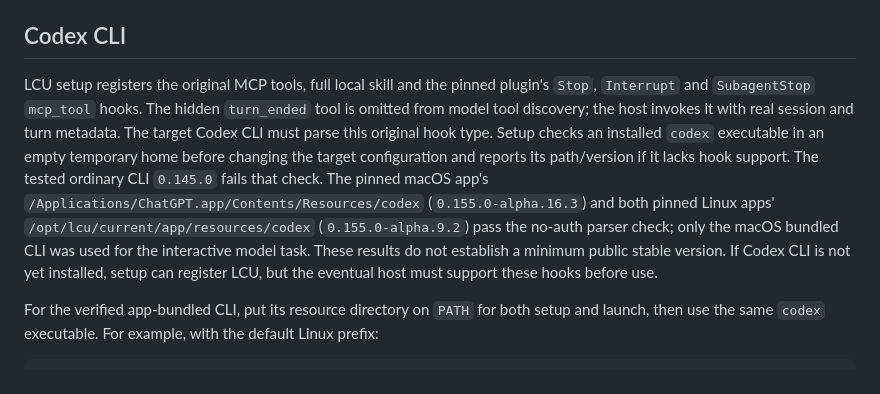
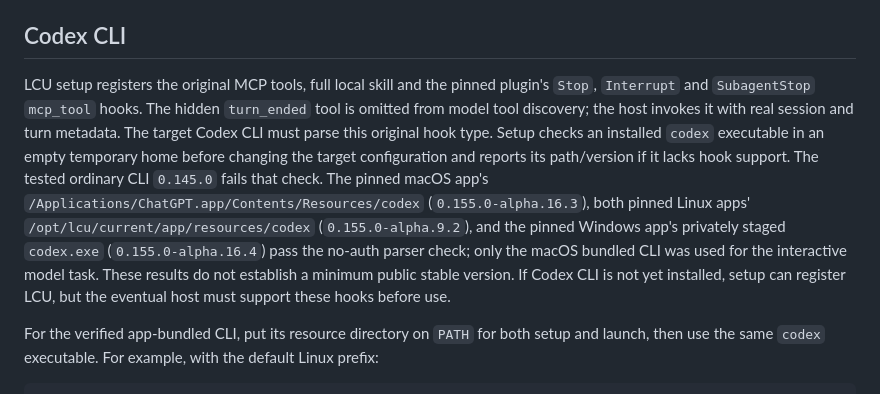
Before and after one commit to 0xpolarzero/lcu, a Markdown page: docs/ADAPTERS.md, the part around one of its changes. Drawn GitHub-style.

```diff
--- a/docs/ADAPTERS.md
+++ b/docs/ADAPTERS.md
@@ -54,7 +54,7 @@ A separate [natural-language Pi run](verification/pi-generated-gtk-real-model-20
 
 ## Codex CLI
 
-LCU setup registers the original MCP tools, full local skill and the pinned plugin's `Stop`, `Interrupt` and `SubagentStop` `mcp_tool` hooks. The hidden `turn_ended` tool is omitted from model tool discovery; the host invokes it with real session and turn metadata. The target Codex CLI must parse this original hook type. Setup checks an installed `codex` executable in an empty temporary home before changing the target configuration and reports its path/version if it lacks hook support. The tested ordinary CLI `0.145.0` fails that check. The pinned macOS app's `/Applications/ChatGPT.app/Contents/Resources/codex` (`0.155.0-alpha.16.3`) and both pinned Linux apps' `/opt/lcu/current/app/resources/codex` (`0.155.0-alpha.9.2`) pass the no-auth parser check; only the macOS bundled CLI was used for the interactive model task. These results do not establish a minimum public stable version. If Codex CLI is not yet installed, setup can register LCU, but the eventual host must support these hooks before use.
+LCU setup registers the original MCP tools, full local skill and the pinned plugin's `Stop`, `Interrupt` and `SubagentStop` `mcp_tool` hooks. The hidden `turn_ended` tool is omitted from model tool discovery; the host invokes it with real session and turn metadata. The target Codex CLI must parse this original hook type. Setup checks an installed `codex` executable in an empty temporary home before changing the target configuration and reports its path/version if it lacks hook support. The tested ordinary CLI `0.145.0` fails that check. The pinned macOS app's `/Applications/ChatGPT.app/Contents/Resources/codex` (`0.155.0-alpha.16.3`), both pinned Linux apps' `/opt/lcu/current/app/resources/codex` (`0.155.0-alpha.9.2`), and the pinned Windows app's privately staged `codex.exe` (`0.155.0-alpha.16.4`) pass the no-auth parser check; only the macOS bundled CLI was used for the interactive model task. These results do not establish a minimum public stable version. If Codex CLI is not yet installed, setup can register LCU, but the eventual host must support these hooks before use.
 
 For the verified app-bundled CLI, put its resource directory on `PATH` for both setup and launch, then use the same `codex` executable. For example, with the default Linux prefix:
 
```
Also changed, not shown: other parts of docs/ADAPTERS.md (+1 -1 lines), docs/DEVELOPMENT.md (+4 -2 lines).
